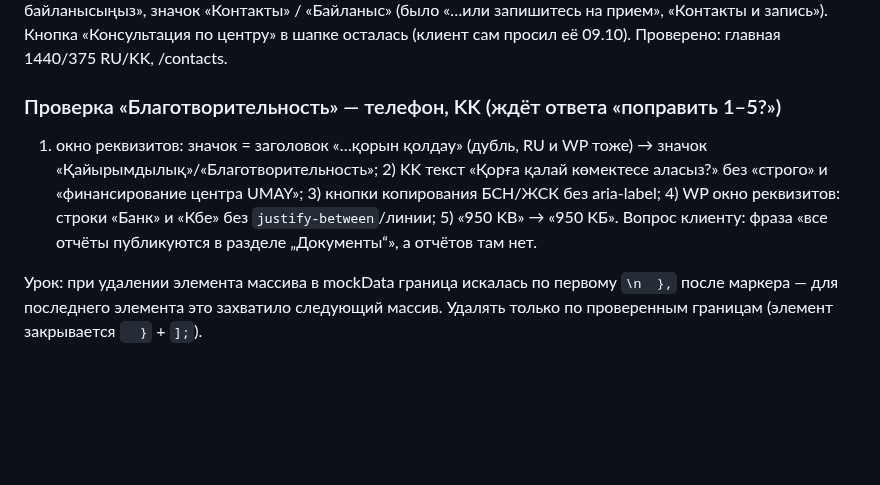
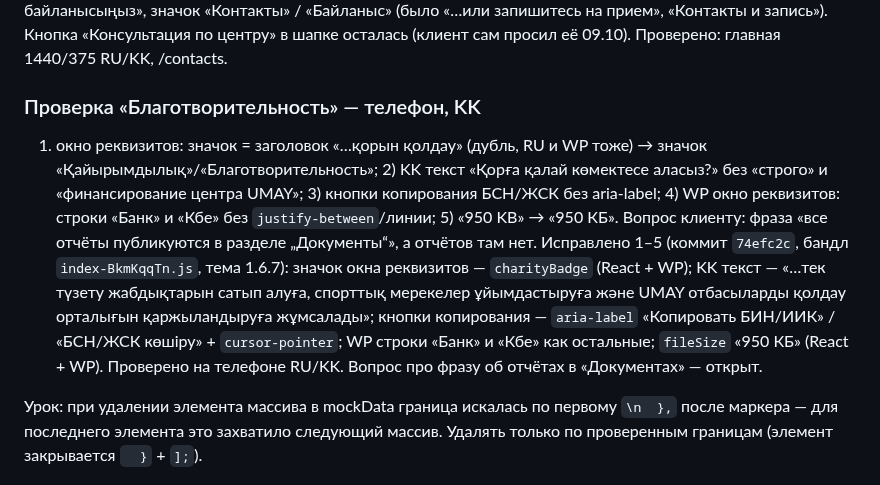
Before and after one commit to farik9797/erekshe-analar, a Markdown page: PROGRESS.md, the part around the change. Drawn GitHub-style; blank space fills up the shorter version.

Commit message:
PROGRESS: благотворительность 1–5
Co-Authored-By: Claude Opus 5.5 <noreply@anthropic.com>

```diff
--- a/PROGRESS.md
+++ b/PROGRESS.md
@@ -763,7 +763,8 @@ media-запросы и произвольные значения на мест
 ### Пункт 35 правок 20.10 — доделан на главной (коммит `6ea345d`, бандл `index-CrG7UOfi.js`, тема 1.6.6)
 Клиент: «просила убрать кнопки и „консультация бесплатная“ — не заметили». 20.10 карточку «Запись на консультацию / Заявка на бесплатную консультацию» с кнопкой убрали только на «Контактах», на главной (тот же `ContactSection`) она оставалась. Теперь убрана везде: React `ContactSection` без правой колонки (проп `hideCta` → `hideHeader`, только шапка; `ConsultModal` из секции убран), WP `front-page.php` — без карточки, контакты на всю ширину сеткой 3 колонки. Заголовок раздела на главной — «Свяжитесь с нами» / «Бізбен байланысыңыз», значок «Контакты» / «Байланыс» (было «…или запишитесь на прием», «Контакты и запись»). Кнопка «Консультация по центру» в шапке осталась (клиент сам просил её 09.10). Проверено: главная 1440/375 RU/KK, /contacts.
 
-### Проверка «Благотворительность» — телефон, KK (ждёт ответа «поправить 1–5?»)
+### Проверка «Благотворительность» — телефон, KK
 1) окно реквизитов: значок = заголовок «…қорын қолдау» (дубль, RU и WP тоже) → значок «Қайырымдылық»/«Благотворительность»; 2) KK текст «Қорға қалай көмектесе аласыз?» без «строго» и «финансирование центра UMAY»; 3) кнопки копирования БСН/ЖСК без aria-label; 4) WP окно реквизитов: строки «Банк» и «Кбе» без `justify-between`/линии; 5) «950 KB» → «950 КБ». Вопрос клиенту: фраза «все отчёты публикуются в разделе „Документы“», а отчётов там нет.
+Исправлено 1–5 (коммит `74efc2c`, бандл `index-BkmKqqTn.js`, тема 1.6.7): значок окна реквизитов — `charityBadge` (React + WP); KK текст — «…тек түзету жабдықтарын сатып алуға, спорттық мерекелер ұйымдастыруға және UMAY отбасыларды қолдау орталығын қаржыландыруға жұмсалады»; кнопки копирования — `aria-label` «Копировать БИН/ИИК» / «БСН/ЖСК көшіру» + `cursor-pointer`; WP строки «Банк» и «Кбе» как остальные; `fileSize` «950 КБ» (React + WP). Проверено на телефоне RU/KK. Вопрос про фразу об отчётах в «Документах» — открыт.
 
 Урок: при удалении элемента массива в mockData граница искалась по первому `\n  },` после маркера — для последнего элемента это захватило следующий массив. Удалять только по проверенным границам (элемент закрывается `  }` + `];`).
```
